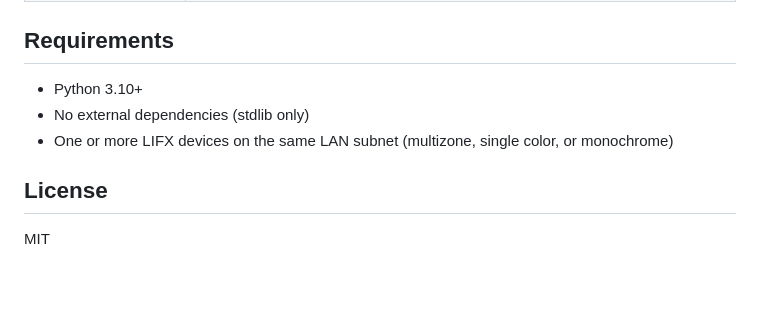
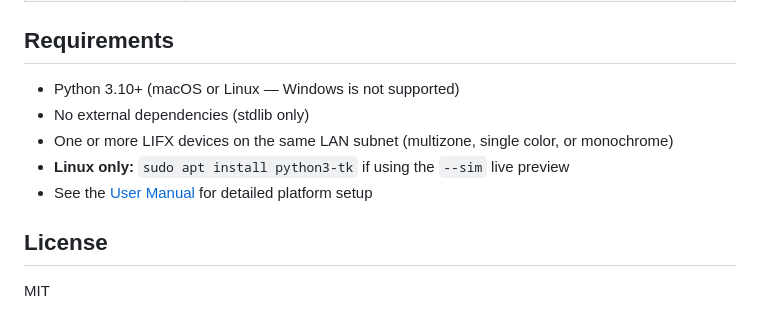
Before and after one commit to pkivolowitz/lifx, a Markdown page: README.md, the part around the change. Drawn GitHub-style; blank space fills up the shorter version.

```diff
--- a/README.md
+++ b/README.md
@@ -164,9 +164,11 @@ control.
 
 ## Requirements
 
-- Python 3.10+
+- Python 3.10+ (macOS or Linux — Windows is not supported)
 - No external dependencies (stdlib only)
 - One or more LIFX devices on the same LAN subnet (multizone, single color, or monochrome)
+- **Linux only:** `sudo apt install python3-tk` if using the `--sim` live preview
+- See the [User Manual](MANUAL.md#requirements) for detailed platform setup
 
 ## License
 
```
Also changed, not shown: MANUAL.md (+37 -2 lines).
